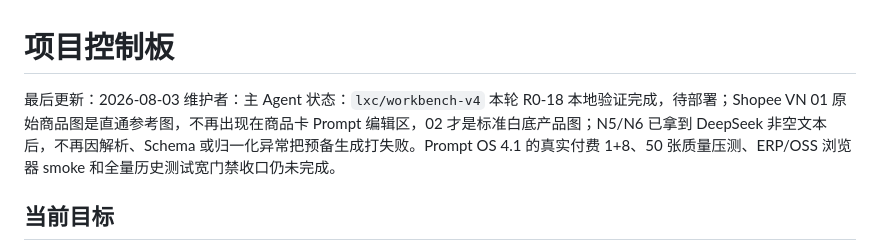
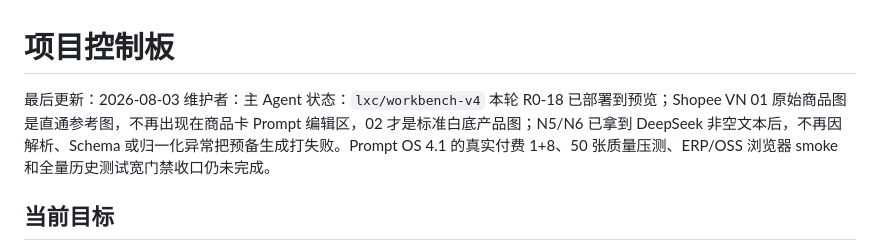
Before and after one commit to yuanZhang7777777/picturesGeneratePlatform, a Markdown page: docs/project/STATUS.md, the part around one of its changes. Drawn GitHub-style.

```diff
--- a/docs/project/STATUS.md
+++ b/docs/project/STATUS.md
@@ -2,7 +2,7 @@
 
 最后更新：2026-08-03
 维护者：主 Agent
-状态：`lxc/workbench-v4` 本轮 R0-18 本地验证完成，待部署；Shopee VN 01 原始商品图是直通参考图，不再出现在商品卡 Prompt 编辑区，02 才是标准白底产品图；N5/N6 已拿到 DeepSeek 非空文本后，不再因解析、Schema 或归一化异常把预备生成打失败。Prompt OS 4.1 的真实付费 1+8、50 张质量压测、ERP/OSS 浏览器 smoke 和全量历史测试宽门禁收口仍未完成。
+状态：`lxc/workbench-v4` 本轮 R0-18 已部署到预览；Shopee VN 01 原始商品图是直通参考图，不再出现在商品卡 Prompt 编辑区，02 才是标准白底产品图；N5/N6 已拿到 DeepSeek 非空文本后，不再因解析、Schema 或归一化异常把预备生成打失败。Prompt OS 4.1 的真实付费 1+8、50 张质量压测、ERP/OSS 浏览器 smoke 和全量历史测试宽门禁收口仍未完成。
 
 ## 当前目标
 
```
Also changed, not shown: other parts of docs/project/STATUS.md (+1 -1 lines).
